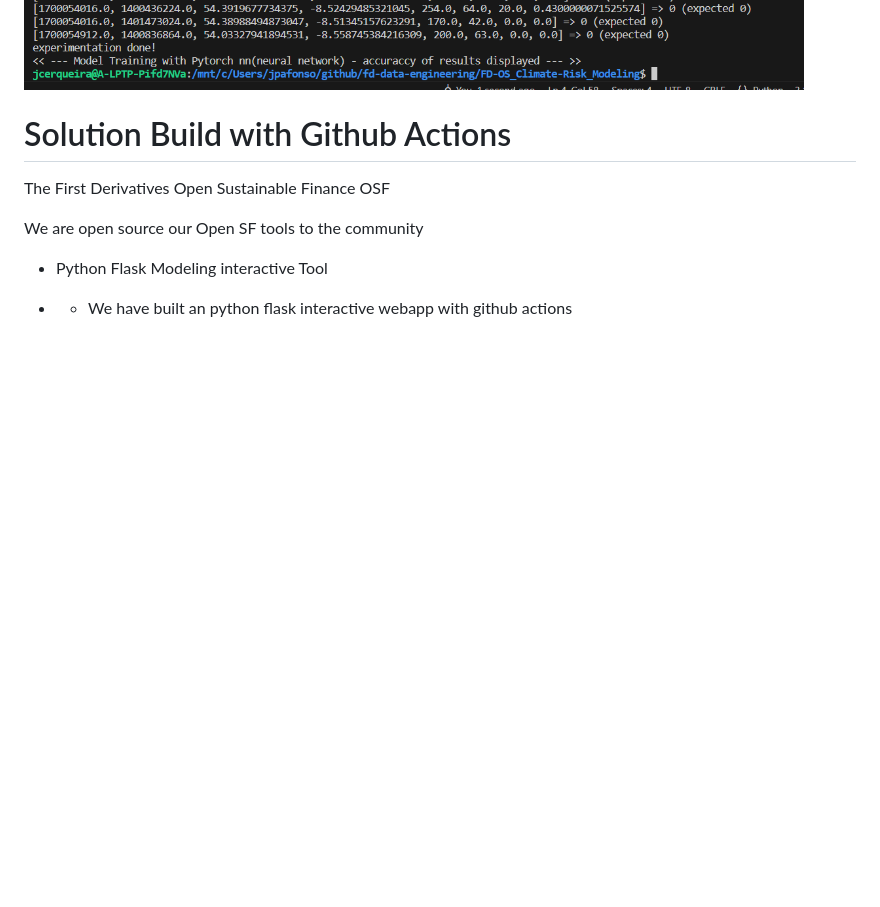
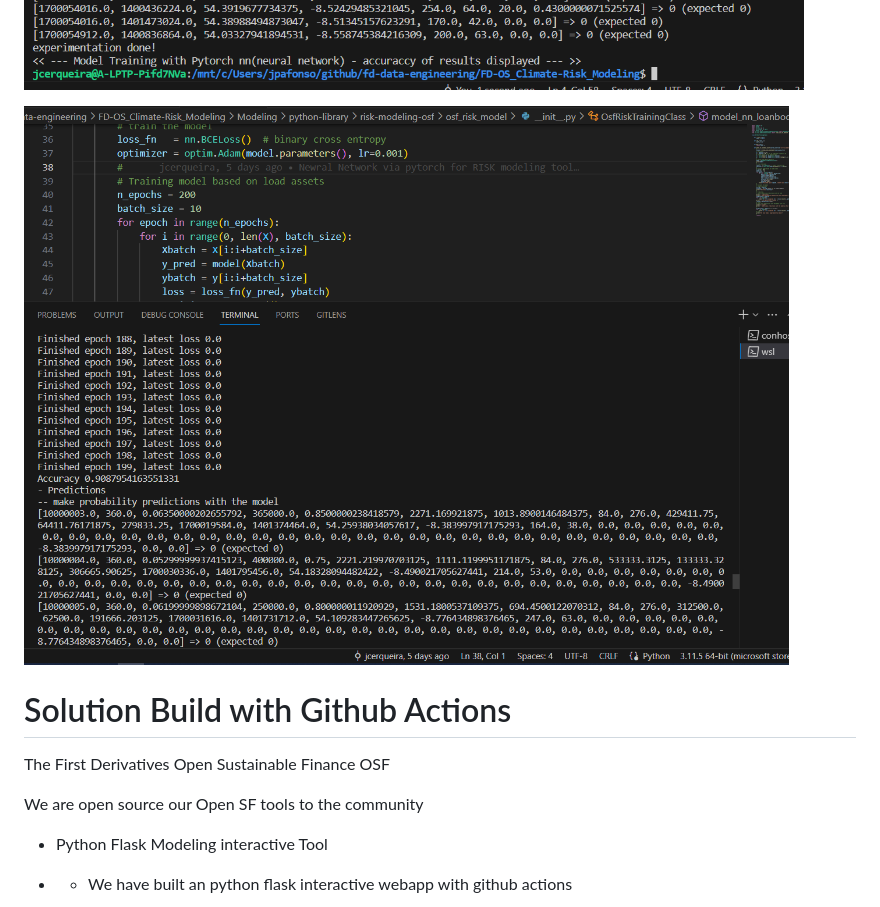
Before and after one commit to mrocco-dw/FD-OS_Climate-Risk_Modeling, a Markdown page: README.md, the part around the change. Drawn GitHub-style; pictures changed too: images/neural-training-3.png (added); blank space fills up the shorter version.

Commit message:
improved README.md

```diff
--- a/README.md
+++ b/README.md
@@ -44,6 +44,7 @@ Risk modeling tools including
 
 ![Alt text](images/neural-training-2.png?raw=true "Model Training 2")
 
+![Alt text](images/neural-training-3.png?raw=true "Model Training 3")
 
 # Solution Build with Github Actions
 The First Derivatives Open Sustainable Finance OSF
```
Also changed, not shown: 1 other file.
